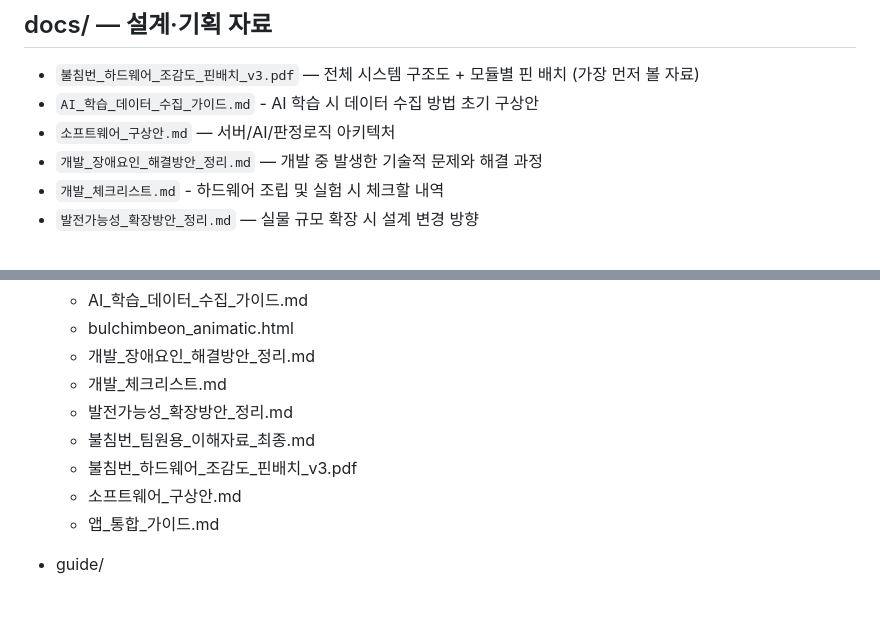
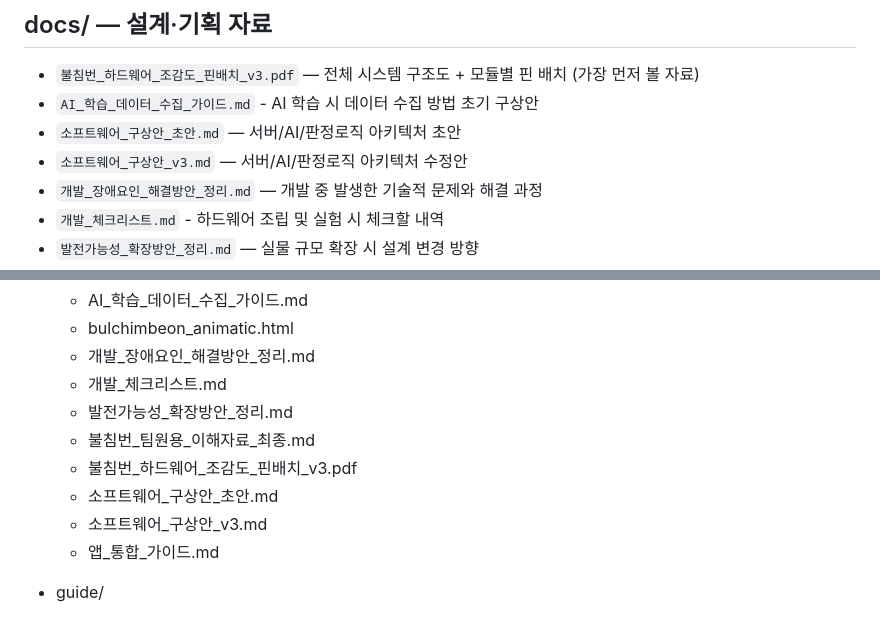
Before and after one commit to Billiardchalktheif/2026ESWContest_free_bulchimbeon, a Markdown page: README.md, 2 parts joined by grey strips. Rendered like a GitHub page.

```diff
--- a/README.md
+++ b/README.md
@@ -5,7 +5,8 @@
 ## docs/ — 설계·기획 자료
 - `불침번_하드웨어_조감도_핀배치_v3.pdf` — 전체 시스템 구조도 + 모듈별 핀 배치 (가장 먼저 볼 자료)
 - `AI_학습_데이터_수집_가이드.md` - AI 학습 시 데이터 수집 방법 초기 구상안
-- `소프트웨어_구상안.md` — 서버/AI/판정로직 아키텍처
+- `소프트웨어_구상안_초안.md` — 서버/AI/판정로직 아키텍처 초안
+- `소프트웨어_구상안_v3.md` — 서버/AI/판정로직 아키텍처 수정안
 - `개발_장애요인_해결방안_정리.md` — 개발 중 발생한 기술적 문제와 해결 과정
 - `개발_체크리스트.md` - 하드웨어 조립 및 실험 시 체크할 내역
 - `발전가능성_확장방안_정리.md` — 실물 규모 확장 시 설계 변경 방향
@@ -49,7 +50,8 @@
   - 발전가능성_확장방안_정리.md
   - 불침번_팀원용_이해자료_최종.md
   - 불침번_하드웨어_조감도_핀배치_v3.pdf
-  - 소프트웨어_구상안.md
+  - 소프트웨어_구상안_초안.md
+  - 소프트웨어_구상안_v3.md
   - 앱_통합_가이드.md
 
 - guide/
```
